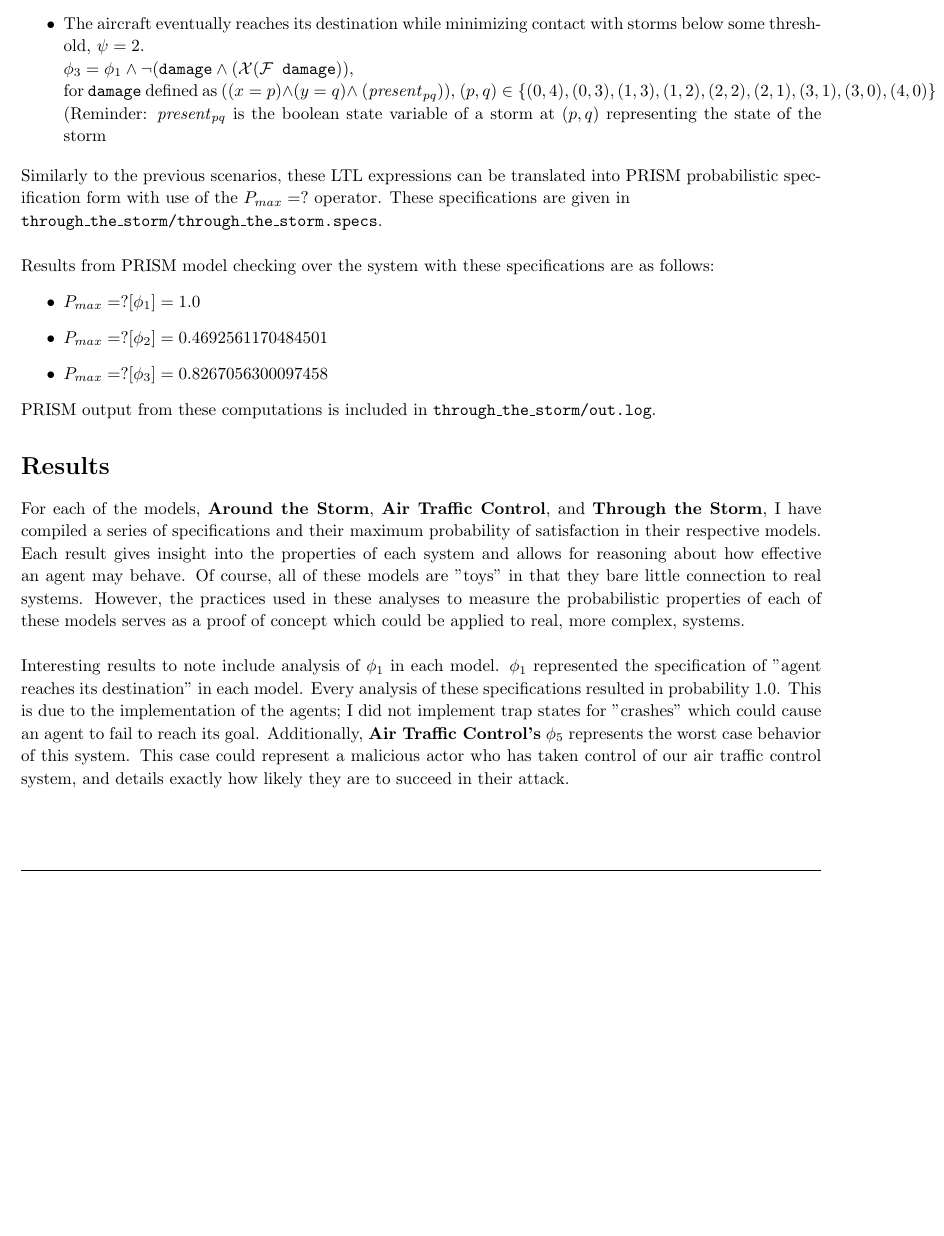
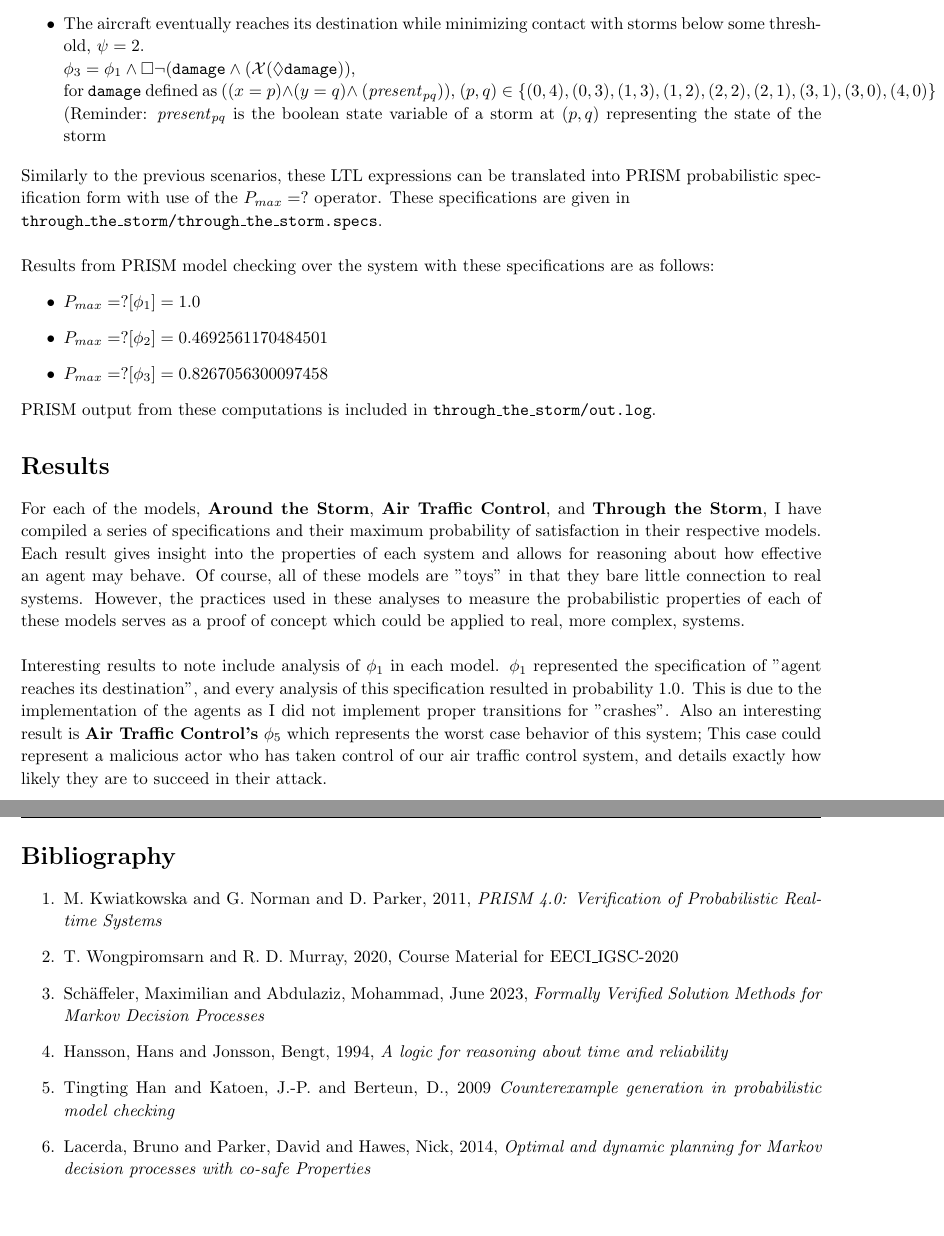
Before and after one commit to chuckdud/COMS412-Final-Project, a LaTeX document (report/report.tex): part of page 13 of 14 before the commit and two parts of pages 13 and 15 of 15 after it, the two joined at a grey line, cut so that both start at the same text, the shorter picture padded with empty space. Compiled offline with pdfLaTeX.

Commit message:
finished report (i hope)

```diff
--- a/report/report.tex
+++ b/report/report.tex
@@ -616,7 +616,7 @@ For \textbf{Through the Storm}, English specifications are provided in \textbf{O
  (Reminder: \textit{present}$_{pq}$ is the boolean state variable of a storm at $(p,q)$ representing the state of the storm)
 
  \item The aircraft eventually reaches its destination while minimizing contact with storms below some threshold, $\psi = 2$. \\
- $\phi_3= \phi_1 \land \lnot(\texttt{damage} \land (\mathcal{X}(\mathcal{F}\texttt{ damage}))$, \\
+ $\phi_3= \phi_1 \land \Box\lnot(\texttt{damage} \land (\mathcal{X}(\lozenge\texttt{damage}))$, \\
   for \texttt{damage} defined as $((x = p) \land (y = q) \land $ (\textit{present}$_{pq}$)), $(p,q)\in\{(0,4), (0,3), (1,3), (1,2), (2,2), (2,1), (3,1), (3,0), (4,0)\}$
  (Reminder: \textit{present}$_{pq}$ is the boolean state variable of a storm at $(p,q)$ representing the state of the storm
 \end{itemize}
@@ -637,9 +637,7 @@ PRISM output from these computations is included in \texttt{through\_the\_storm/
 
 For each of the models, \textbf{Around the Storm}, \textbf{Air Traffic Control}, and \textbf{Through the Storm}, I have compiled a series of specifications and their maximum probability of satisfaction in their respective models. Each result gives insight into the properties of each system and allows for reasoning about how effective an agent may behave. Of course, all of these models are "toys" in that they bare little connection to real systems.  However, the practices used in these analyses to measure the probabilistic properties of each of these models serves as a proof of concept which could be applied to real, more complex, systems. \\
 
-Interesting results to note include analysis of $\phi_1$ in each model. $\phi_1$ represented the specification of "agent reaches its destination" in each model. Every analysis of these specifications resulted in probability $1.0$. This is due to the implementation of the agents; I did not implement trap states for "crashes" which could cause an agent to fail to reach its goal. Additionally, \textbf{Air Traffic Control's} $\phi_5$ represents the worst case behavior of this system. This case could represent a malicious actor who has taken control of our air traffic control system, and details exactly how likely they are to succeed in their attack.
-
-\section{Future Work}
+Interesting results to note include analysis of $\phi_1$ in each model. $\phi_1$ represented the specification of "agent reaches its destination", and every analysis of this specification resulted in probability $1.0$. This is due to the implementation of the agents as I did not implement proper transitions for "crashes". Also an interesting result is \textbf{Air Traffic Control's} $\phi_5$ which represents the worst case behavior of this system; This case could represent a malicious actor who has taken control of our air traffic control system, and details exactly how likely they are to succeed in their attack.
 
 \section{Extra Experimentation}
 
@@ -651,3 +651,16 @@ Output from PRISM computation over this model for the specifications mentioned j
+\section{Bibliography}
+
+\begin{enumerate}
+    \item M. Kwiatkowska and G. Norman and D. Parker, 2011, \textit{PRISM 4.0: Verification of Probabilistic Real-time Systems}
+    \item T. Wongpiromsarn and R. D. Murray, 2020, Course Material for EECI\_IGSC-2020
+    \item Schäffeler, Maximilian and Abdulaziz, Mohammad, June 2023, \textit{Formally Verified Solution Methods for Markov Decision Processes}
+    \item Hansson, Hans and Jonsson, Bengt, 1994, \textit{A logic for reasoning about time
+    and reliability}
+    \item Tingting Han and Katoen, J.-P. and Berteun, D., 2009 \textit{Counterexample generation in probabilistic model checking}
+    \item Lacerda, Bruno and Parker, David and Hawes, Nick, 2014, \textit{Optimal and dynamic planning for Markov decision processes with co-safe Properties}
+\end{enumerate}
 
 
+\bibliographystyle{ieee}
+\nocite{*}
 \end{document}
```
Also changed, not shown: report/report.pdf, report/report.tex (10 more changed lines).
